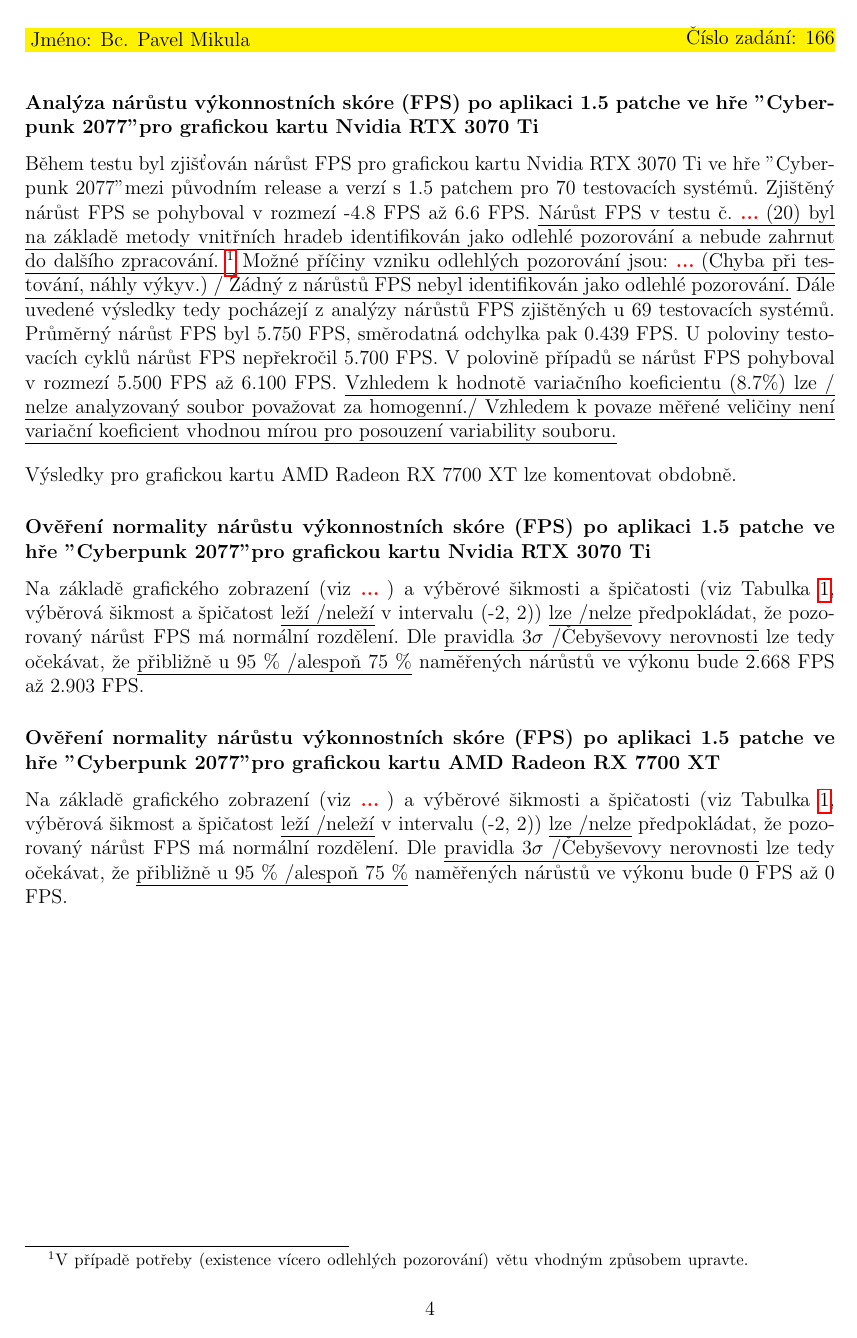
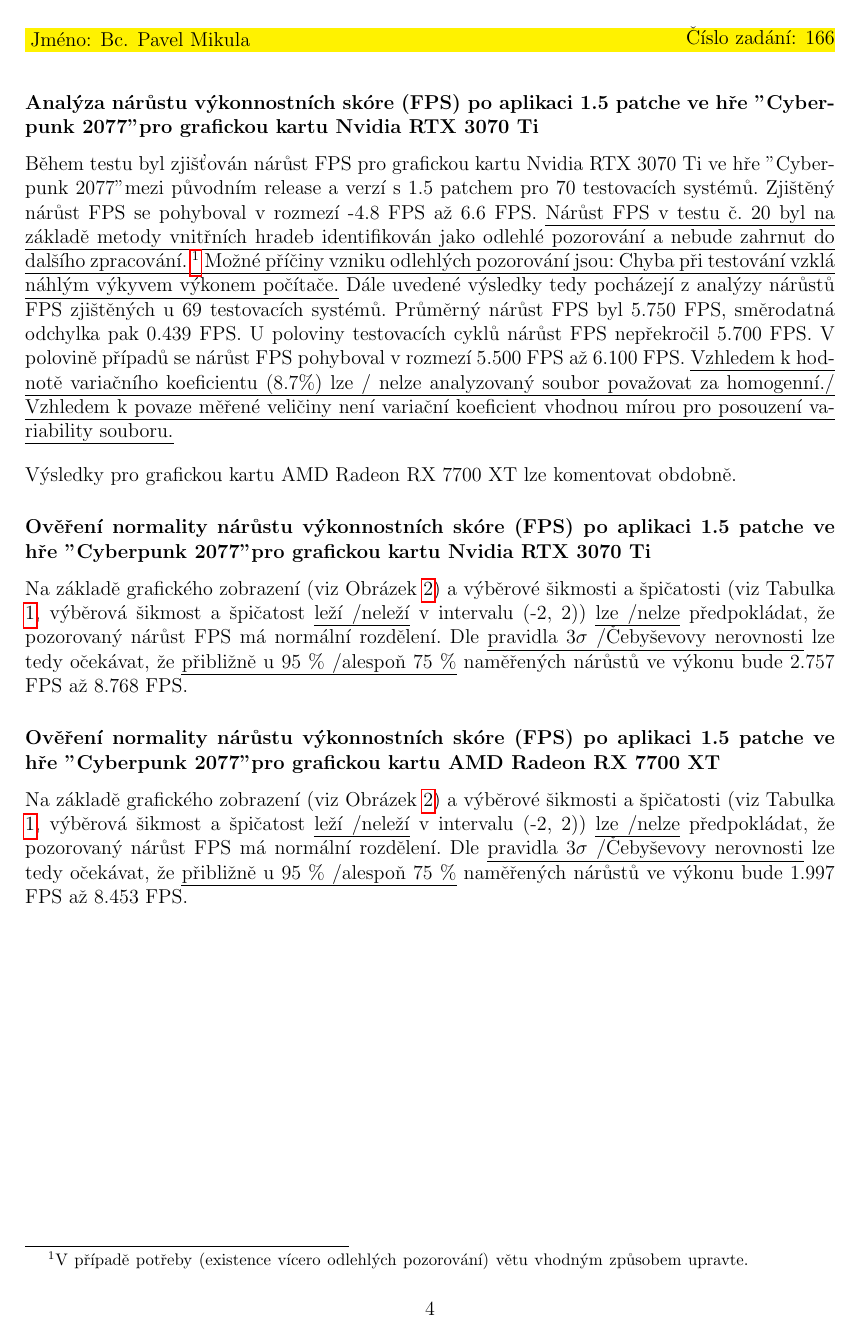
Before and after one commit to Firestone82/StatisticsHell, a LaTeX document (main.tex, which reads tasks/du01/output.tex): page 5 of 14. Compiled offline with pdfLaTeX.

Commit message:
Pre final

```diff
--- a/tasks/du01/output.tex
+++ b/tasks/du01/output.tex
@@ -26,7 +26,7 @@
 \newcommand{\upperBoundValues}  {7.1125,    6.5250,     0,          0}
 
 % Additional values
-\newcommand{\sigmaValues} {2.668,     2.903,      0,          0}
+\newcommand{\sigmaValues} {2.757, 8.768, 1.997, 8.453}
 
 % Helper command to put everything in table.
 \newcommand{\tableValue}[2]{%
@@ -86,12 +86,11 @@
 % TODO: Solve underline questions.
 Během testu byl zjišťován nárůst FPS pro grafickou kartu Nvidia RTX 3070 Ti ve hře "Cyberpunk 2077" mezi původním release a verzí s 1.5 patchem
 pro \tableValue{\rangeValues}{0} testovacích systémů. Zjištěný nárůst FPS se pohyboval v rozmezí \tableValue{\minValues}{0} FPS
-až \tableValue{\maxValues}{0} FPS. \ul{Nárůst FPS v testu č. \TODO (20) byl na základě metody vnitřních hradeb identifikován jako odlehlé pozorování
+až \tableValue{\maxValues}{0} FPS. \ul{Nárůst FPS v testu č. 20 byl na základě metody vnitřních hradeb identifikován jako odlehlé pozorování
 a nebude zahrnut do dalšího zpracování. \footnote{V případě potřeby (existence vícero odlehlých pozorování) větu vhodným způsobem upravte.}
-Možné příčiny vzniku odlehlých pozorování jsou: \TODO (Chyba při testování, náhly výkyv.) / Žádný z nárůstů
-FPS nebyl identifikován jako odlehlé pozorování.} Dále uvedené výsledky tedy pocházejí z analýzy nárůstů
-FPS zjištěných u \tableValue{\rangeValues}{2} testovacích systémů. Průměrný nárůst FPS byl \tableValue{\meanValues}{2} FPS, směrodatná odchylka
-pak \tableValue{\sdValues}{2} FPS. U poloviny testovacích cyklů nárůst FPS nepřekročil \tableValue{\medianValues}{2} FPS\@.
+Možné příčiny vzniku odlehlých pozorování jsou: Chyba při testování vzklá náhlým výkyvem výkonem počítače.} Dále uvedené výsledky tedy pocházejí z
+analýzy nárůstů FPS zjištěných u \tableValue{\rangeValues}{2} testovacích systémů. Průměrný nárůst FPS byl \tableValue{\meanValues}{2} FPS,
+směrodatná odchylka pak \tableValue{\sdValues}{2} FPS. U poloviny testovacích cyklů nárůst FPS nepřekročil \tableValue{\medianValues}{2} FPS\@.
 V polovině případů se nárůst FPS pohyboval v rozmezí \tableValue{\QfValues}{2} FPS až \tableValue{\QtValues}{2} FPS. \ul{Vzhledem k hodnotě
 variačního koeficientu (\mbox{\tableValue{\cvValues}{3}}\%) lze / nelze analyzovaný soubor považovat za homogenní./ Vzhledem k povaze měřené
 veličiny není variační koeficient vhodnou mírou pro posouzení variability souboru.}
@@ -103,14 +102,14 @@
 \subsubsection*{Ověření normality nárůstu výkonnostních skóre (FPS) po aplikaci 1.5 patche ve hře "Cyberpunk 2077" pro grafickou kartu Nvidia RTX 3070 Ti}
 
 % TODO: Solve underline questions.
-Na základě grafického zobrazení (viz \TODO) a výběrové šikmosti a špičatosti (viz \tabref{tab:characteristics-summary}, výběrová šikmost a špičatost \ul{leží \slash neleží}
+Na základě grafického zobrazení (viz \figref{fig:qq}) a výběrové šikmosti a špičatosti (viz \tabref{tab:characteristics-summary}, výběrová šikmost a špičatost \ul{leží \slash neleží}
 v intervalu (-2, 2)) \ul{lze \slash nelze} předpokládat, že pozorovaný nárůst FPS má normální rozdělení. Dle \ul{pravidla 3$\sigma$ \slash Čebyševovy nerovnosti}
 lze tedy očekávat, že \ul{přibližně u 95 \% \slash alespoň 75 \%} naměřených nárůstů ve výkonu bude \tableValue{\sigmaValues}{0} FPS až \tableValue{\sigmaValues}{1} FPS\@.
 
 \subsubsection*{Ověření normality nárůstu výkonnostních skóre (FPS) po aplikaci 1.5 patche ve hře "Cyberpunk 2077" pro grafickou kartu AMD Radeon RX 7700 XT}
 
 % TODO: Solve underline questions.
-Na základě grafického zobrazení (viz \TODO) a výběrové šikmosti a špičatosti (viz \tabref{tab:characteristics-summary}, výběrová šikmost a špičatost \ul{leží \slash neleží}
+Na základě grafického zobrazení (viz \figref{fig:qq}) a výběrové šikmosti a špičatosti (viz \tabref{tab:characteristics-summary}, výběrová šikmost a špičatost \ul{leží \slash neleží}
 v intervalu (-2, 2)) \ul{lze \slash nelze} předpokládat, že pozorovaný nárůst FPS má normální rozdělení. Dle \ul{pravidla 3$\sigma$ \slash Čebyševovy nerovnosti}
 lze tedy očekávat, že \ul{přibližně u 95 \% \slash alespoň 75 \%} naměřených nárůstů ve výkonu bude \tableValue{\sigmaValues}{2} FPS až \tableValue{\sigmaValues}{3} FPS\@.
 
```
Also changed, not shown: assets/hist_boxplot.png, tasks/du01/output.tex (6 more changed lines), 1 other file.
